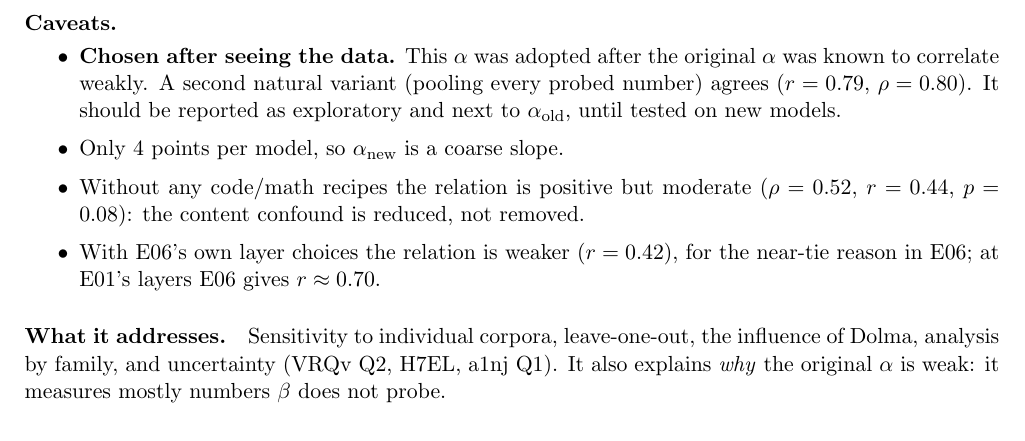
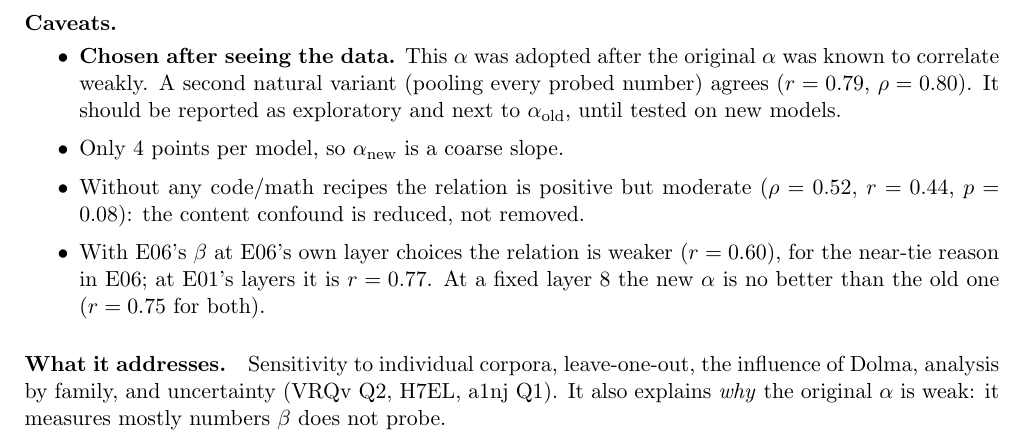
Before and after one commit to mdibrahimawad/numberline-datadecide, a LaTeX document (paper/new_experiments.tex): part of page 6 of 7, cut so that both start at the same text. Compiled offline with pdfLaTeX.

Commit message:
Long rebuttal write-up: correct E06 cross-check numbers for the new alpha
Co-Authored-By: Claude Opus 5.5 <noreply@anthropic.com>
Claude-Session: https://claude.ai/code/session_01UHJCw1aHBTgUsQY7iDPH5F

```diff
--- a/paper/new_experiments.tex
+++ b/paper/new_experiments.tex
@@ -344,8 +344,9 @@ the web-only families also follow the trend.}
 \item Only 4 points per model, so $\anew$ is a coarse slope.
 \item Without any code/math recipes the relation is positive but moderate ($\rho = 0.52$, $r = 0.44$,
   $p = 0.08$): the content confound is reduced, not removed.
-\item With E06's own layer choices the relation is weaker ($r=0.42$), for the near-tie reason in E06; at
-  E01's layers E06 gives $r\approx0.70$.
+\item With E06's $\beta$ at E06's own layer choices the relation is weaker ($r=0.60$), for the near-tie
+  reason in E06; at E01's layers it is $r=0.77$. At a fixed layer 8 the new $\alpha$ is no better than the
+  old one ($r=0.75$ for both).
 \end{itemize}
 
 \paragraph{What it addresses.} Sensitivity to individual corpora, leave-one-out, the influence of
```
Also changed, not shown: paper/new_experiments.pdf.
